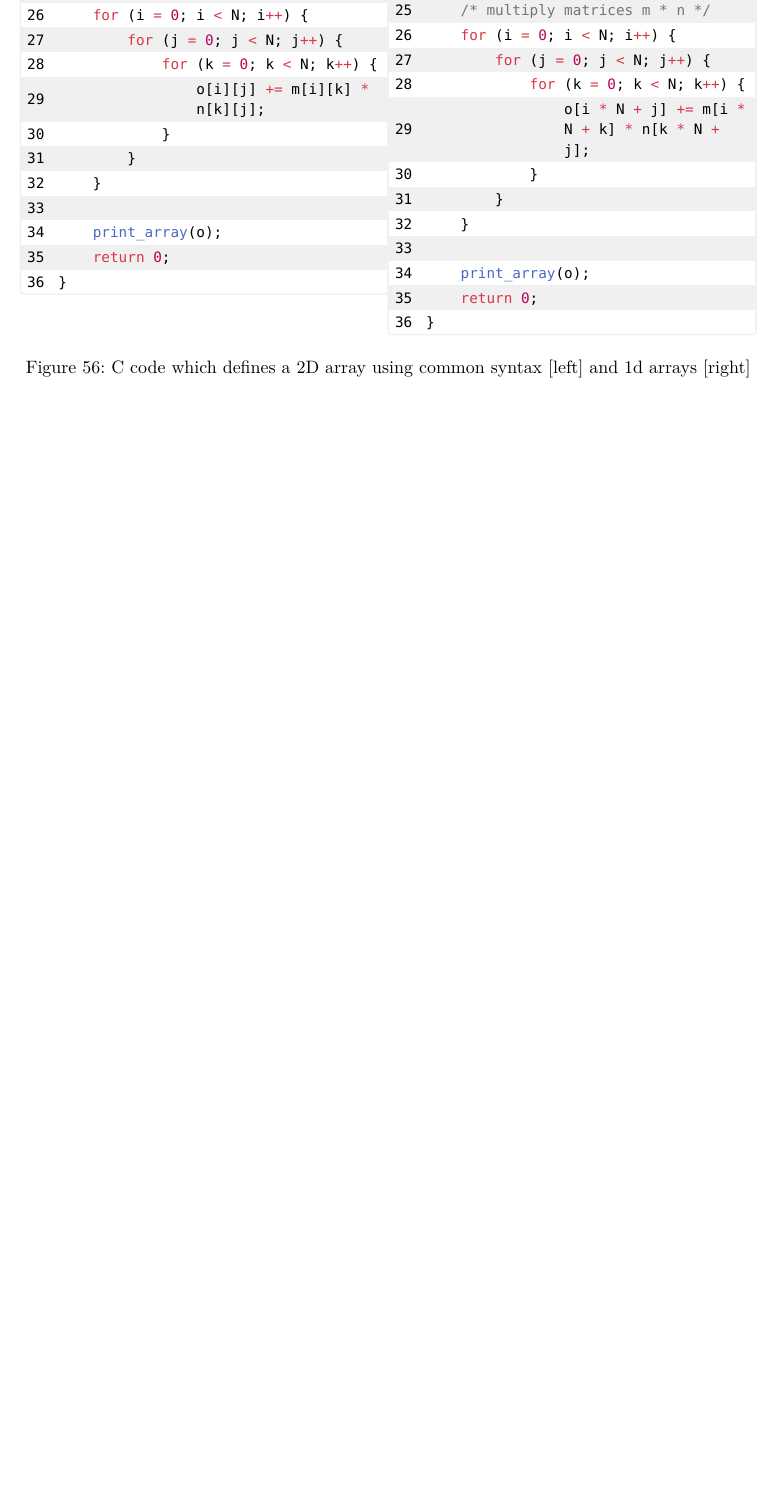
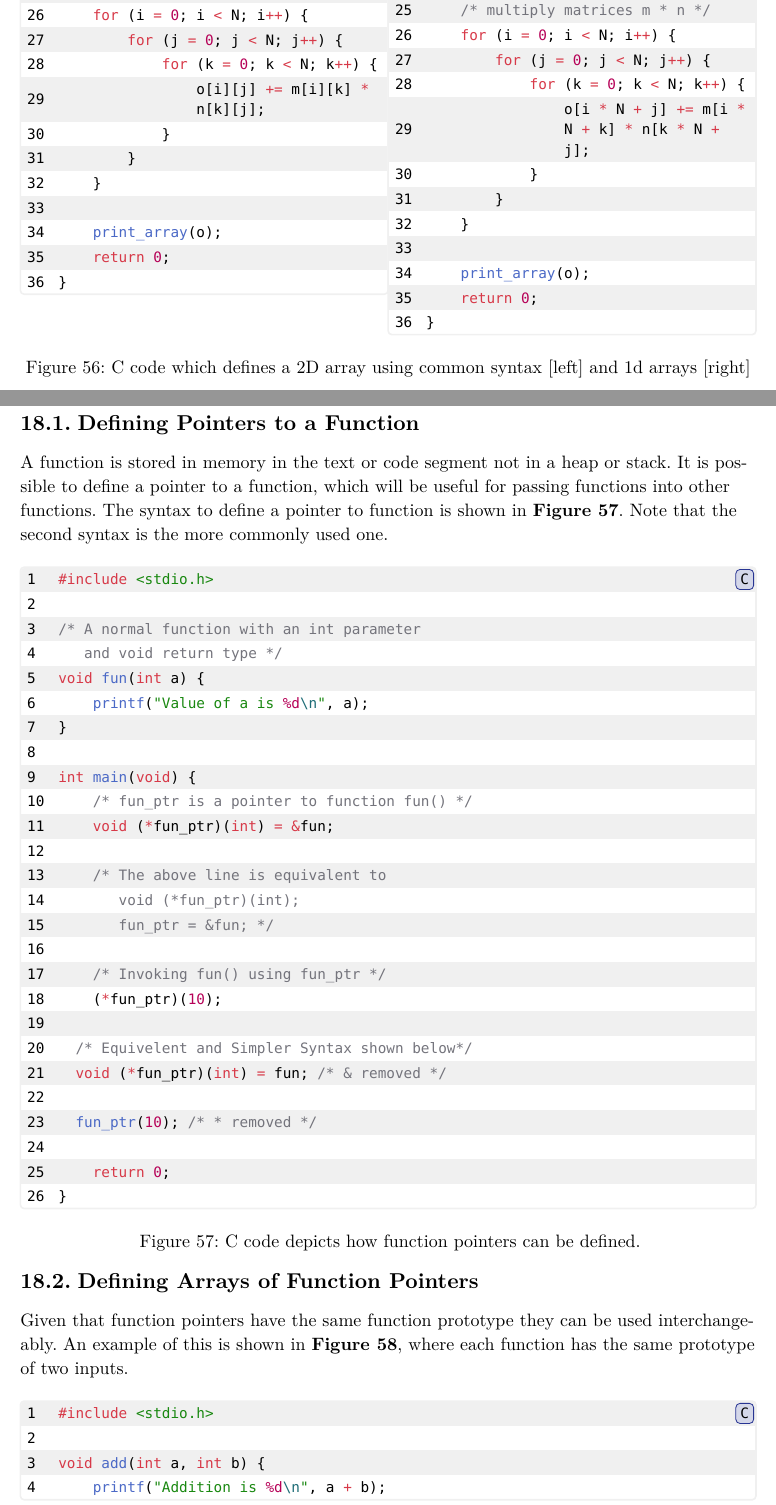
Before and after one commit to Fasuy-git/FEEG6002, a Typst document (main.typ, which reads lecture_18/code/function_pointer.c, lecture_18/lecture_18.typ): part of page 53 of 54 before the commit and two parts of pages 53 and 54 of 58 after it, the two joined at a grey line, cut so that both start at the same text, the shorter picture padded with empty space. The pictures show the PDF file main.pdf that the author committed with the source.

````diff
--- /dev/null
+++ b/lecture_18/code/function_pointer.c
@@ -0,0 +1,26 @@
+#include <stdio.h>
+
+/* A normal function with an int parameter
+   and void return type */
+void fun(int a) {
+    printf("Value of a is %d\n", a);
+}
+
+int main(void) {
+    /* fun_ptr is a pointer to function fun() */
+    void (*fun_ptr)(int) = &fun;
+
+    /* The above line is equivalent to
+       void (*fun_ptr)(int);
+       fun_ptr = &fun; */
+
+    /* Invoking fun() using fun_ptr */
+    (*fun_ptr)(10);
+
+	/* Equivelent and Simpler Syntax shown below*/
+	void (*fun_ptr)(int) = fun; /* & removed */
+
+	fun_ptr(10); /* * removed */
+
+    return 0;
+}
--- /dev/null
+++ b/lecture_18/lecture_18.typ
@@ -0,0 +6,62 @@
+= Lecture 18
+
+== Defining Pointers to a Function
+
+A function is stored in memory in the text or code segment not in a heap or stack. It is possible to define a pointer to a function, which will be useful for passing functions into other functions. The syntax to define a pointer to function is shown in *@18-pointer-function*. Note that the second syntax is the more commonly used one.
+
+#figure(
+  [```C
+  #include <stdio.h>
+
+  /* A normal function with an int parameter
+     and void return type */
+  void fun(int a) {
+      printf("Value of a is %d\n", a);
+  }
+
+  int main(void) {
+      /* fun_ptr is a pointer to function fun() */
+      void (*fun_ptr)(int) = &fun;
+
+      /* The above line is equivalent to
+         void (*fun_ptr)(int);
+         fun_ptr = &fun; */
+
+      /* Invoking fun() using fun_ptr */
+      (*fun_ptr)(10);
+
+  	/* Equivelent and Simpler Syntax shown below*/
+  	void (*fun_ptr)(int) = fun; /* & removed */
+
+  	fun_ptr(10); /* * removed */
+
+      return 0;
+  }
+  ```],
+
+  caption: [C code depicts how function pointers can be defined.],
+  supplement: [Figure],
+  kind: figure,
+)<18-pointer-function>
+
+== Defining Arrays of Function Pointers
+
+Given that function pointers have the same function prototype they can be used interchangeably. An example of this is shown in *@18-pointer-function-array*, where each function has the same prototype of two inputs.
+
+#figure(
+  [```C
+  #include <stdio.h>
+
+  void add(int a, int b) {
+      printf("Addition is %d\n", a + b);
+  }
+
+  void subtract(int a, int b) {
+      printf("Subtraction is %d\n", a - b);
+  }
+
+  void multiply(int a, int b) {
+      printf("Multiplication is %d\n", a * b);
+  }
+
+  int main(void) {
@@ -0,0 +73 @@
+             "for multiply\n");
@@ -0,0 +82,15 @@
+      return 0;
+  }
+  ```],
+
+  caption: [C code which uses an array of function pointers all with the same prototype.],
+  supplement: [Figure],
+  kind: figure,
+)<18-pointer-function-array>
+
+== Passing Functions as Function inputs
+
+The key use of function pointers is to use them as inputs to other functions. Typically this is used to pass a numerical model into a solver function. An example of this is shown in *@18-passing-function-pointer*.
+
+#figure(
+  [```C
@@ -0,0 +101,22 @@
+    {return x * x;
+  }
+
+    int main(void)
+    {
+        double result = integrate(square, 0.0, 2.0);
+        printf("%f\n", result);
+    }
+  ```],
+
+  caption: [C code which shows how a function pointer can be passed into a function.],
+  supplement: [Figure],
+  kind: figure,
+)<18-passing-function-pointer>
+
+== Euler Method
+
+The Euler method is a simple numerical method that can be used to solve ordinary differential equations. The equation for which is shown in *@18-euler-method*.
+
+$
+  y_(i+1) approx y_i + Delta t f(x_i,y_i)
+$<18-euler-method>
@@ -0,0 +134 @@
+     f  - pointer to a function to be integrated
@@ -0,0 +153,18 @@
+  supplement: [Figure],
+  kind: figure,
+)<18-euler-method-function>
+
+== 2nd Order Runge-Kutta Method
+
+Runge-Kutta methods are a collection of numerical methods for solving ODEs. They are more accurate than Euler's method but are more computationally expensive, requiring more computations. The equation for the second order Runge-Kutta method is shown in *@2nd-runge-kutta*.
+
+$
+  k_1 = Delta dot f(t_i,y_i) \
+  k_2 = Delta dot f(t_i + 1/2 Delta t,y_i + 1/2 Delta t) \
+  y_(i + 1) approx y_i + k_2
+$<2nd-runge-kutta>
+
+An implementation of this method in C is shown in *@18-rk2*.
+
+#figure(
+  [```C
@@ -0,0 +177 @@
+     f  - pointer to a function to be integrated
@@ -0,0 +201,5 @@
+  supplement: [Figure],
+  kind: figure,
+)<18-rk2>
+
+#pagebreak()
````
Also changed, not shown: lecture_17/lecture_17.typ (+1 -1 lines), main.typ (+1 -1 lines), main.pdf, lecture_18/lecture_18.typ (80 more changed lines).
